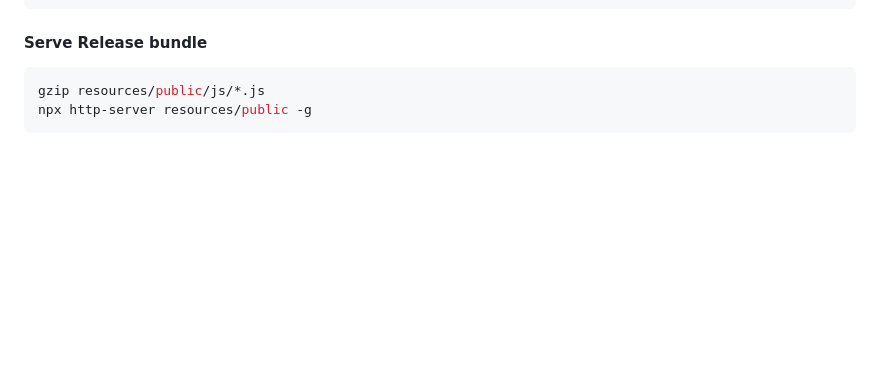
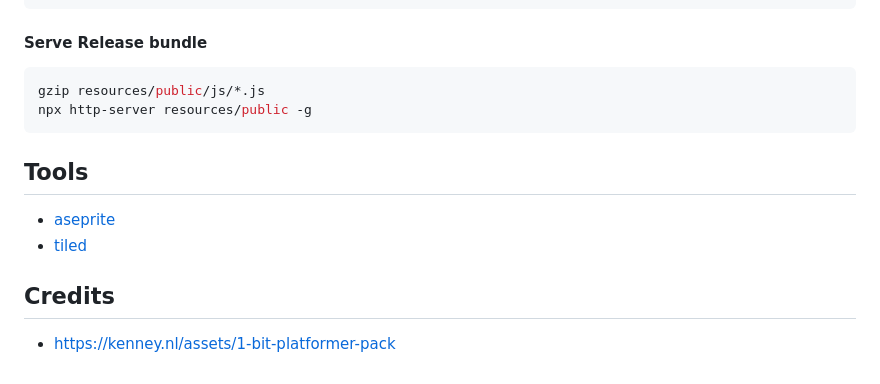
Before and after one commit to rafaeldelboni/zero-to-hero, a Markdown page: readme.md, the part around the change. GitHub-like rendering; blank space fills up the shorter version.

````diff
--- a/readme.md
+++ b/readme.md
@@ -27,3 +27,10 @@ npm run release
 gzip resources/public/js/*.js
 npx http-server resources/public -g
 ```
+
+## Tools
+- [aseprite](https://www.aseprite.org/)
+- [tiled](https://www.mapeditor.org/)
+
+## Credits
+- https://kenney.nl/assets/1-bit-platformer-pack
````
Also changed, not shown: resources/public/assets/monochrome_tilemap_packed.png (added), 14 other files.
